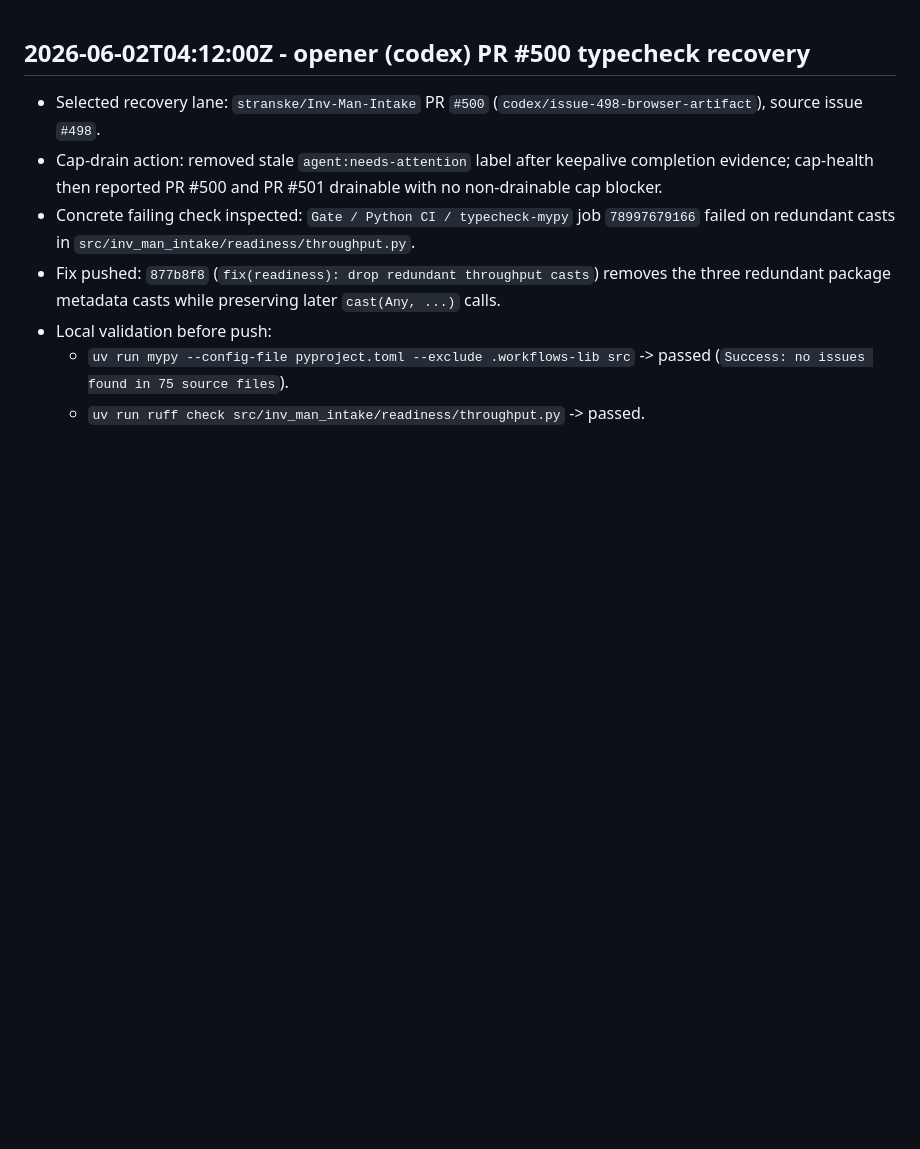
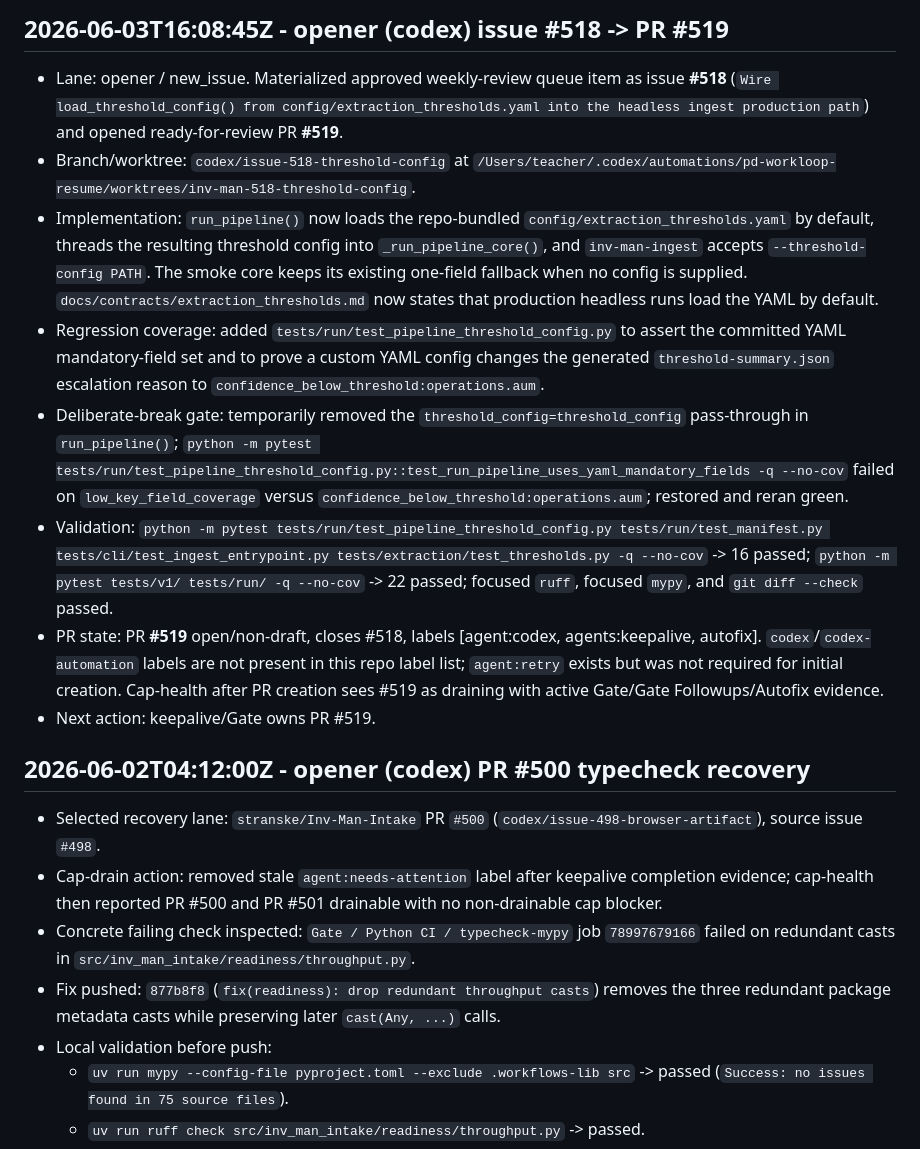
Before and after one commit to stranske/Inv-Man-Intake, a Markdown page: workloop-state.md, the part around the change. GitHub-like rendering; blank space fills up the shorter version.

Commit message:
Record issue 518 workloop state

```diff
--- a/workloop-state.md
+++ b/workloop-state.md
@@ -1,3 +1,14 @@
+## 2026-06-03T16:08:45Z - opener (codex) issue #518 -> PR #519
+
+- Lane: opener / new_issue. Materialized approved weekly-review queue item as issue **#518** (`Wire load_threshold_config() from config/extraction_thresholds.yaml into the headless ingest production path`) and opened ready-for-review PR **#519**.
+- Branch/worktree: `codex/issue-518-threshold-config` at `/Users/teacher/.codex/automations/pd-workloop-resume/worktrees/inv-man-518-threshold-config`.
+- Implementation: `run_pipeline()` now loads the repo-bundled `config/extraction_thresholds.yaml` by default, threads the resulting threshold config into `_run_pipeline_core()`, and `inv-man-ingest` accepts `--threshold-config PATH`. The smoke core keeps its existing one-field fallback when no config is supplied. `docs/contracts/extraction_thresholds.md` now states that production headless runs load the YAML by default.
+- Regression coverage: added `tests/run/test_pipeline_threshold_config.py` to assert the committed YAML mandatory-field set and to prove a custom YAML config changes the generated `threshold-summary.json` escalation reason to `confidence_below_threshold:operations.aum`.
+- Deliberate-break gate: temporarily removed the `threshold_config=threshold_config` pass-through in `run_pipeline()`; `python -m pytest tests/run/test_pipeline_threshold_config.py::test_run_pipeline_uses_yaml_mandatory_fields -q --no-cov` failed on `low_key_field_coverage` versus `confidence_below_threshold:operations.aum`; restored and reran green.
+- Validation: `python -m pytest tests/run/test_pipeline_threshold_config.py tests/run/test_manifest.py tests/cli/test_ingest_entrypoint.py tests/extraction/test_thresholds.py -q --no-cov` -> 16 passed; `python -m pytest tests/v1/ tests/run/ -q --no-cov` -> 22 passed; focused `ruff`, focused `mypy`, and `git diff --check` passed.
+- PR state: PR **#519** open/non-draft, closes #518, labels [agent:codex, agents:keepalive, autofix]. `codex`/`codex-automation` labels are not present in this repo label list; `agent:retry` exists but was not required for initial creation. Cap-health after PR creation sees #519 as draining with active Gate/Gate Followups/Autofix evidence.
+- Next action: keepalive/Gate owns PR #519.
+
 ## 2026-06-02T04:12:00Z - opener (codex) PR #500 typecheck recovery
 
 - Selected recovery lane: `stranske/Inv-Man-Intake` PR `#500` (`codex/issue-498-browser-artifact`), source issue `#498`.
```
